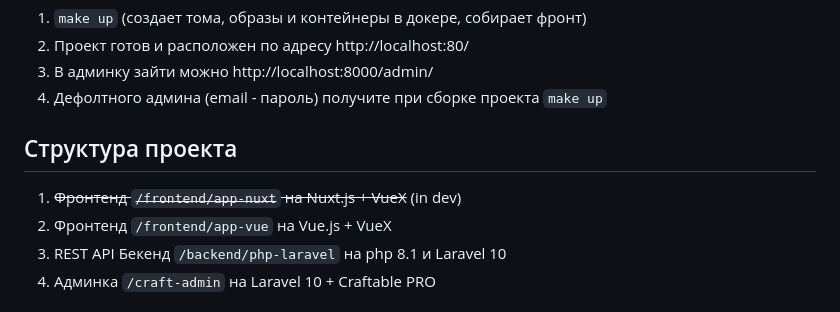
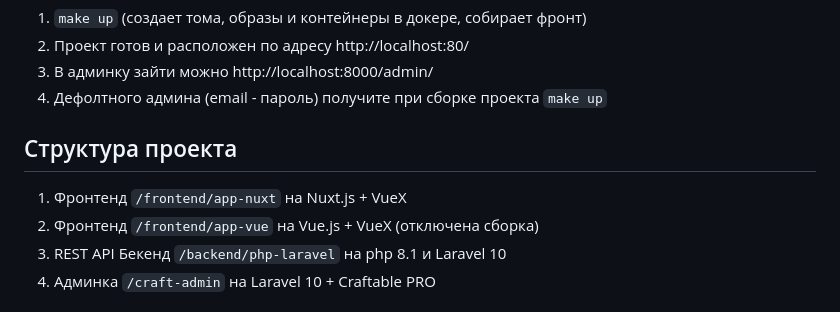
Before and after one commit to lusyio/FullApiTemplate, a Markdown page: README.md, the part around the change. Rendered like a GitHub page.

Commit message:
RBD-4 Update README

````diff
--- a/README.md
+++ b/README.md
@@ -19,8 +19,8 @@
 4. Дефолтного админа (email - пароль) получите при сборке проекта ```make up```
 
 ## Структура проекта
-1. ~~Фронтенд ```/frontend/app-nuxt``` на Nuxt.js + VueX~~ (in dev)
-2. Фронтенд ```/frontend/app-vue``` на Vue.js + VueX
+1. Фронтенд ```/frontend/app-nuxt``` на Nuxt.js + VueX
+2. Фронтенд ```/frontend/app-vue``` на Vue.js + VueX (отключена сборка)
 3. REST API Бекенд ```/backend/php-laravel``` на php 8.1 и Laravel 10
 4. Админка ```/craft-admin``` на Laravel 10 + Craftable PRO
 
````
